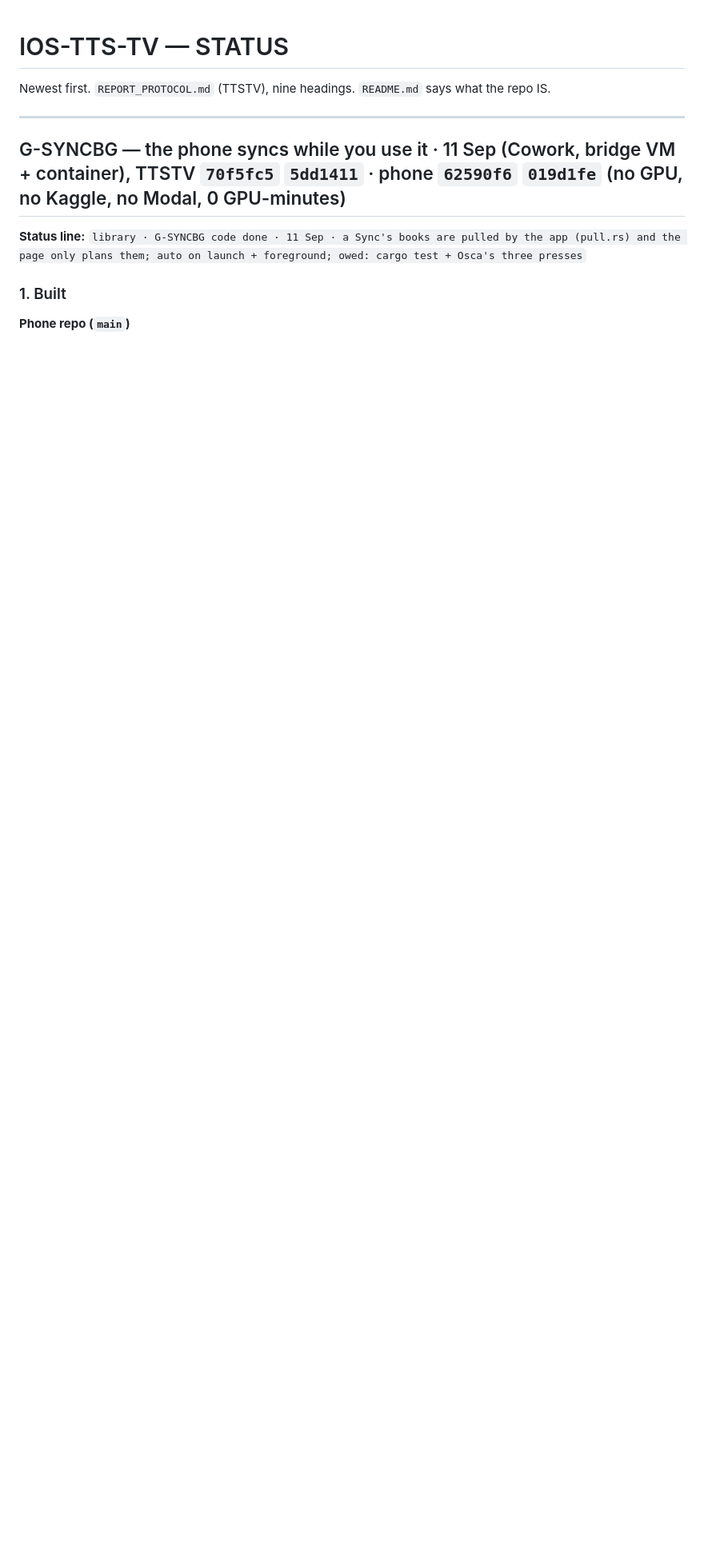
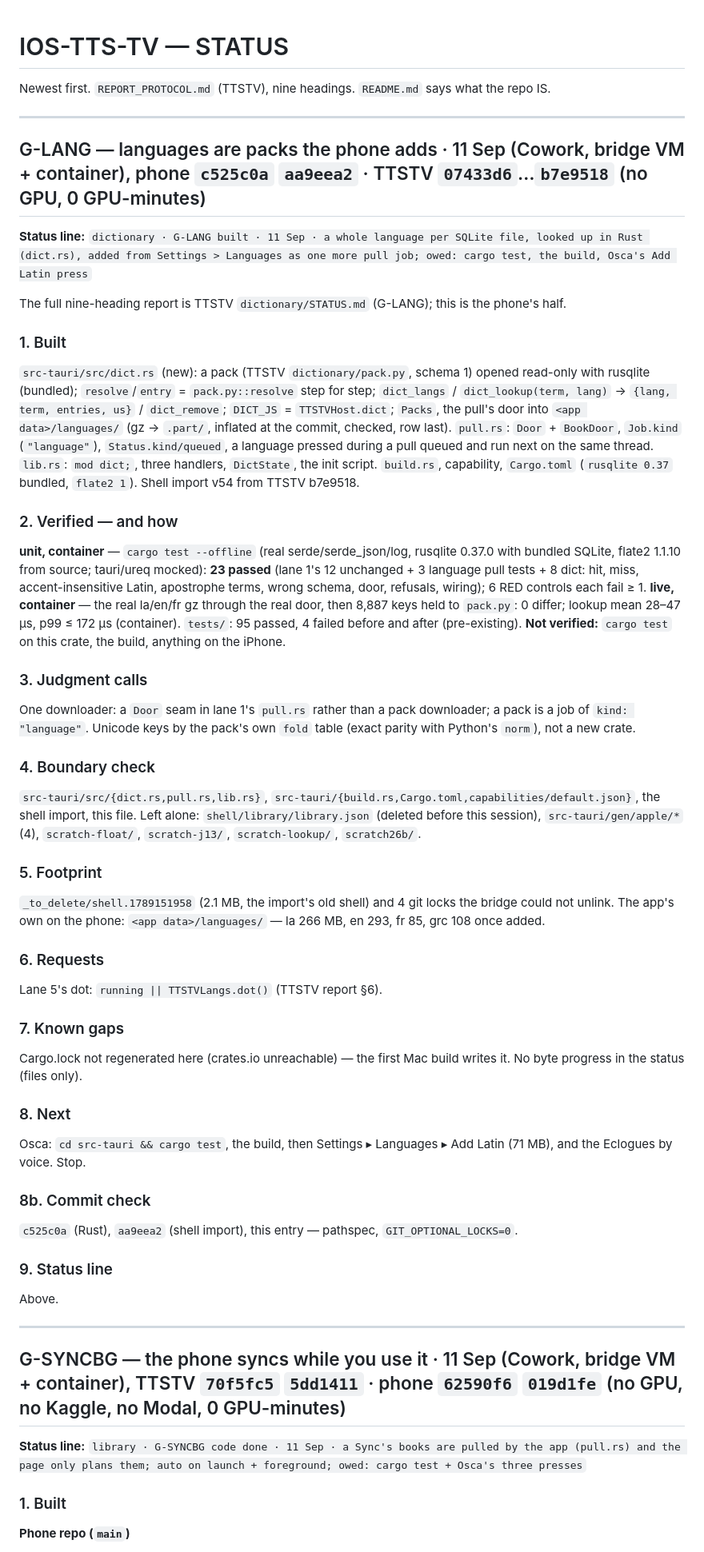
Before and after one commit to Ozzimandius84/IOS-TTS-TV, a Markdown page: STATUS.md, the part around the change. Shown at 80% size. GitHub-like rendering; blank space fills up the shorter version.

Commit message:
STATUS.md: the G-LANG entry -- the pack door and the language job, 23 Rust tests in the container; owed: cargo test, the build, Osca's Add Latin press
Co-Authored-By: Claude Opus 5 <noreply@anthropic.com>
Claude-Session: https://claude.ai/code/session_01QxMVDh6TmwUjm44put85im

```diff
--- a/STATUS.md
+++ b/STATUS.md
@@ -1,6 +1,44 @@
 # IOS-TTS-TV — STATUS
 
 Newest first. `REPORT_PROTOCOL.md` (TTSTV), nine headings. `README.md` says what the repo IS.
+
+---
+
+## G-LANG — languages are packs the phone adds · 11 Sep (Cowork, bridge VM + container), phone `c525c0a` `aa9eea2` · TTSTV `07433d6`…`b7e9518` (no GPU, 0 GPU-minutes)
+
+**Status line:** `dictionary · G-LANG built · 11 Sep · a whole language per SQLite file, looked up in Rust (dict.rs), added from Settings > Languages as one more pull job; owed: cargo test, the build, Osca's Add Latin press`
+
+The full nine-heading report is TTSTV `dictionary/STATUS.md` (G-LANG); this is the phone's half.
+
+### 1. Built
+`src-tauri/src/dict.rs` (new): a pack (TTSTV `dictionary/pack.py`, schema 1) opened read-only with rusqlite (bundled); `resolve`/`entry` = `pack.py::resolve` step for step; `dict_langs` / `dict_lookup(term, lang)` → `{lang, term, entries, us}` / `dict_remove`; `DICT_JS` = `TTSTVHost.dict`; `Packs`, the pull's door into `<app data>/languages/` (gz → `.part/`, inflated at the commit, checked, row last). `pull.rs`: `Door` + `BookDoor`, `Job.kind` (`"language"`), `Status.kind/queued`, a language pressed during a pull queued and run next on the same thread. `lib.rs`: `mod dict;`, three handlers, `DictState`, the init script. `build.rs`, capability, `Cargo.toml` (`rusqlite 0.37` bundled, `flate2 1`). Shell import v54 from TTSTV b7e9518.
+
+### 2. Verified — and how
+**unit, container** — `cargo test --offline` (real serde/serde_json/log, rusqlite 0.37.0 with bundled SQLite, flate2 1.1.10 from source; tauri/ureq mocked): **23 passed** (lane 1's 12 unchanged + 3 language pull tests + 8 dict: hit, miss, accent-insensitive Latin, apostrophe terms, wrong schema, door, refusals, wiring); 6 RED controls each fail ≥ 1. **live, container** — the real la/en/fr gz through the real door, then 8,887 keys held to `pack.py`: 0 differ; lookup mean 28–47 µs, p99 ≤ 172 µs (container). `tests/`: 95 passed, 4 failed before and after (pre-existing). **Not verified:** `cargo test` on this crate, the build, anything on the iPhone.
+
+### 3. Judgment calls
+One downloader: a `Door` seam in lane 1's `pull.rs` rather than a pack downloader; a pack is a job of `kind: "language"`. Unicode keys by the pack's own `fold` table (exact parity with Python's `norm`), not a new crate.
+
+### 4. Boundary check
+`src-tauri/src/{dict.rs,pull.rs,lib.rs}`, `src-tauri/{build.rs,Cargo.toml,capabilities/default.json}`, the shell import, this file. Left alone: `shell/library/library.json` (deleted before this session), `src-tauri/gen/apple/*` (4), `scratch-float/`, `scratch-j13/`, `scratch-lookup/`, `scratch26b/`.
+
+### 5. Footprint
+`_to_delete/shell.1789151958` (2.1 MB, the import's old shell) and 4 git locks the bridge could not unlink. The app's own on the phone: `<app data>/languages/` — la 266 MB, en 293, fr 85, grc 108 once added.
+
+### 6. Requests
+Lane 5's dot: `running || TTSTVLangs.dot()` (TTSTV report §6).
+
+### 7. Known gaps
+Cargo.lock not regenerated here (crates.io unreachable) — the first Mac build writes it. No byte progress in the status (files only).
+
+### 8. Next
+Osca: `cd src-tauri && cargo test`, the build, then Settings ▸ Languages ▸ Add Latin (71 MB), and the Eclogues by voice. Stop.
+
+### 8b. Commit check
+`c525c0a` (Rust), `aa9eea2` (shell import), this entry — pathspec, `GIT_OPTIONAL_LOCKS=0`.
+
+### 9. Status line
+Above.
 
 ---
 
```
